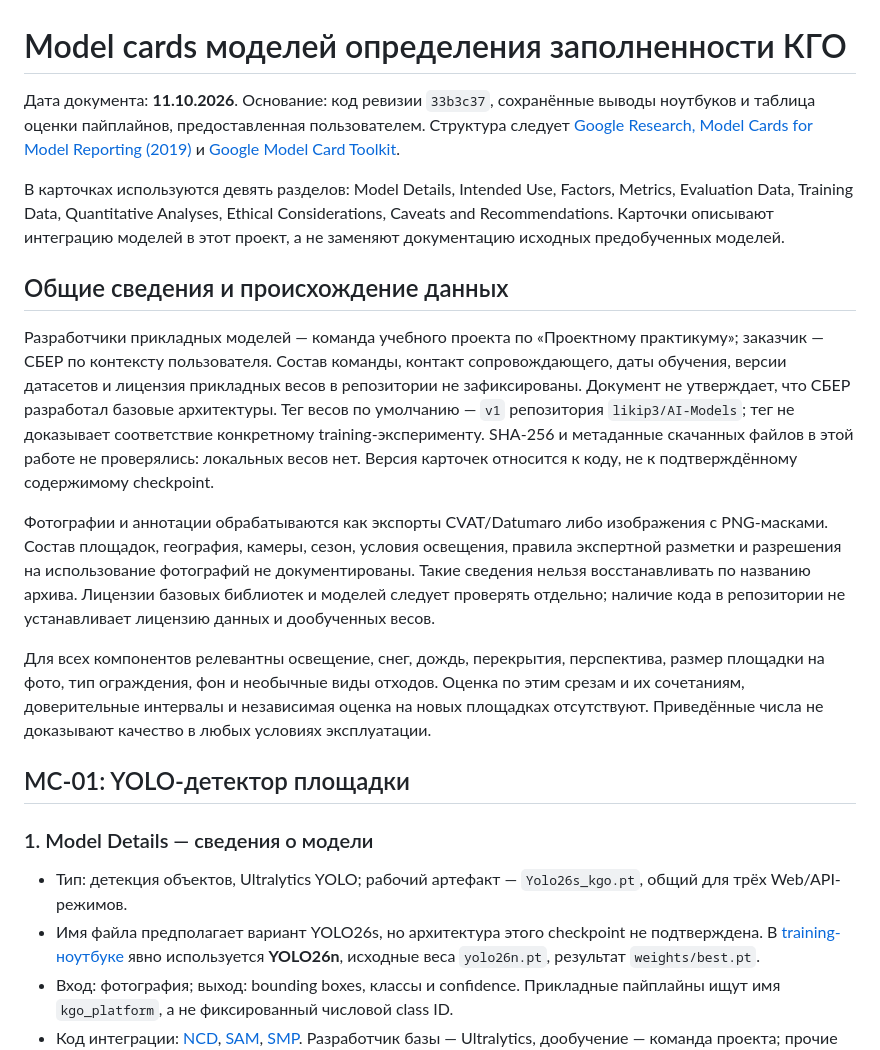
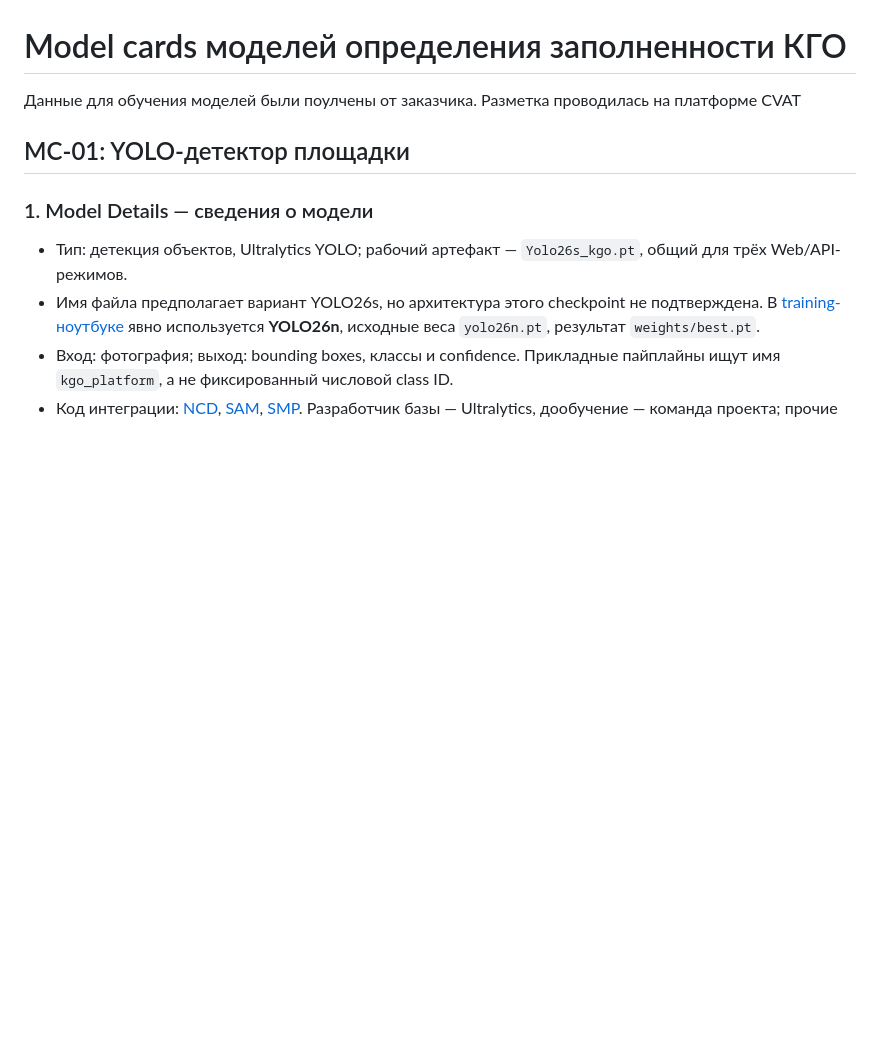
Before and after one commit to ITmonah/Project_Urfu_2026, a Markdown page: docs/model-cards.md, the part around the change. Rendered like a GitHub page; blank space fills up the shorter version.

```diff
--- a/docs/model-cards.md
+++ b/docs/model-cards.md
@@ -1,16 +1,6 @@
 # Model cards моделей определения заполненности КГО
 
-Дата документа: **11.10.2026**. Основание: код ревизии `33b3c37`, сохранённые выводы ноутбуков и таблица оценки пайплайнов, предоставленная пользователем. Структура следует [Google Research, Model Cards for Model Reporting (2019)](https://research.google/pubs/model-cards-for-model-reporting/) и [Google Model Card Toolkit](https://research.google/blog/introducing-the-model-card-toolkit-for-easier-model-transparency-reporting/).
-
-В карточках используются девять разделов: Model Details, Intended Use, Factors, Metrics, Evaluation Data, Training Data, Quantitative Analyses, Ethical Considerations, Caveats and Recommendations. Карточки описывают интеграцию моделей в этот проект, а не заменяют документацию исходных предобученных моделей.
-
-## Общие сведения и происхождение данных
-
-Разработчики прикладных моделей — команда учебного проекта по «Проектному практикуму»; заказчик — СБЕР по контексту пользователя. Состав команды, контакт сопровождающего, даты обучения, версии датасетов и лицензия прикладных весов в репозитории не зафиксированы. Документ не утверждает, что СБЕР разработал базовые архитектуры. Тег весов по умолчанию — `v1` репозитория `likip3/AI-Models`; тег не доказывает соответствие конкретному training-эксперименту. SHA-256 и метаданные скачанных файлов в этой работе не проверялись: локальных весов нет. Версия карточек относится к коду, не к подтверждённому содержимому checkpoint.
-
-Фотографии и аннотации обрабатываются как экспорты CVAT/Datumaro либо изображения с PNG-масками. Состав площадок, география, камеры, сезон, условия освещения, правила экспертной разметки и разрешения на использование фотографий не документированы. Такие сведения нельзя восстанавливать по названию архива. Лицензии базовых библиотек и моделей следует проверять отдельно; наличие кода в репозитории не устанавливает лицензию данных и дообученных весов.
-
-Для всех компонентов релевантны освещение, снег, дождь, перекрытия, перспектива, размер площадки на фото, тип ограждения, фон и необычные виды отходов. Оценка по этим срезам и их сочетаниям, доверительные интервалы и независимая оценка на новых площадках отсутствуют. Приведённые числа не доказывают качество в любых условиях эксплуатации.
+Данные для обучения моделей были поулчены от заказчика. Разметка проводилась на платформе CVAT
 
 ## MC-01: YOLO-детектор площадки
 
```
